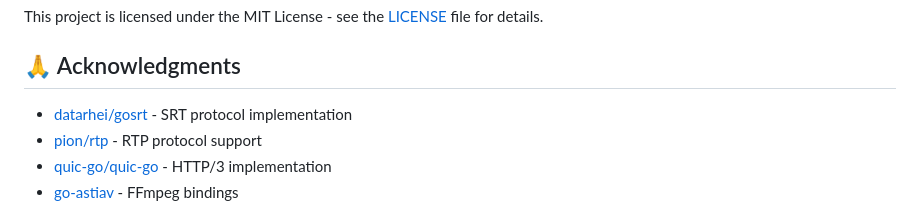
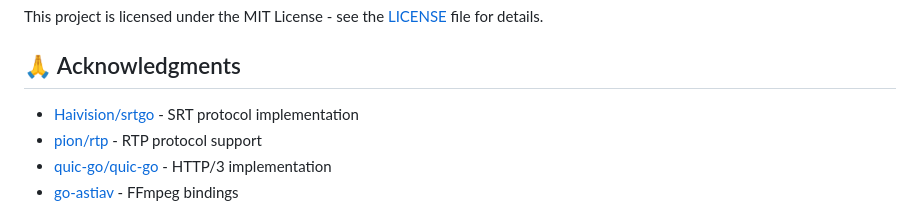
Before and after one commit to zsiec/mirror, a Markdown page: README.md, the part around the change. GitHub-like rendering.

```diff
--- a/README.md
+++ b/README.md
@@ -629,7 +629,7 @@ This project is licensed under the MIT License - see the [LICENSE](LICENSE) file
 
 ## 🙏 Acknowledgments
 
-- [datarhei/gosrt](https://github.com/datarhei/gosrt) - SRT protocol implementation
+- [Haivision/srtgo](https://github.com/dHaivision/srtgo) - SRT protocol implementation
 - [pion/rtp](https://github.com/pion/rtp) - RTP protocol support
 - [quic-go/quic-go](https://github.com/quic-go/quic-go) - HTTP/3 implementation
 - [go-astiav](https://github.com/asticode/go-astiav) - FFmpeg bindings
```
